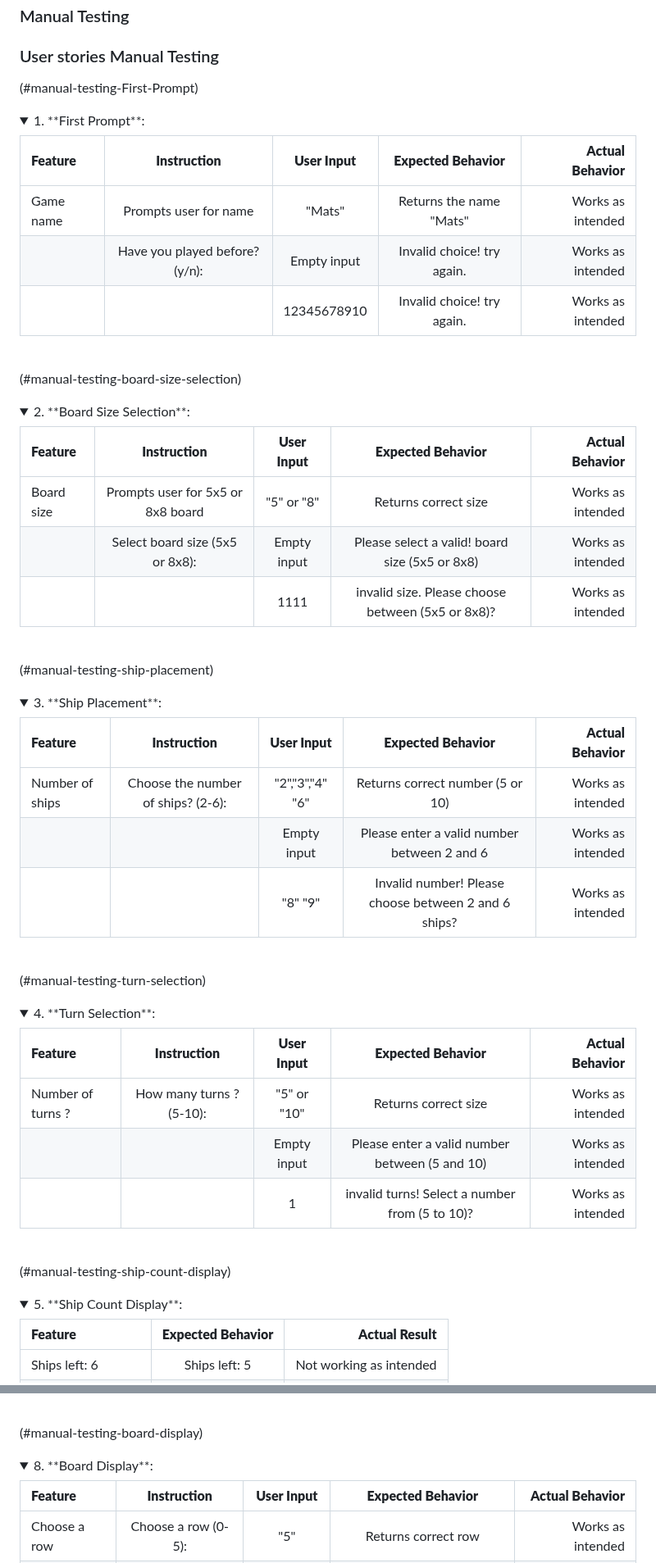
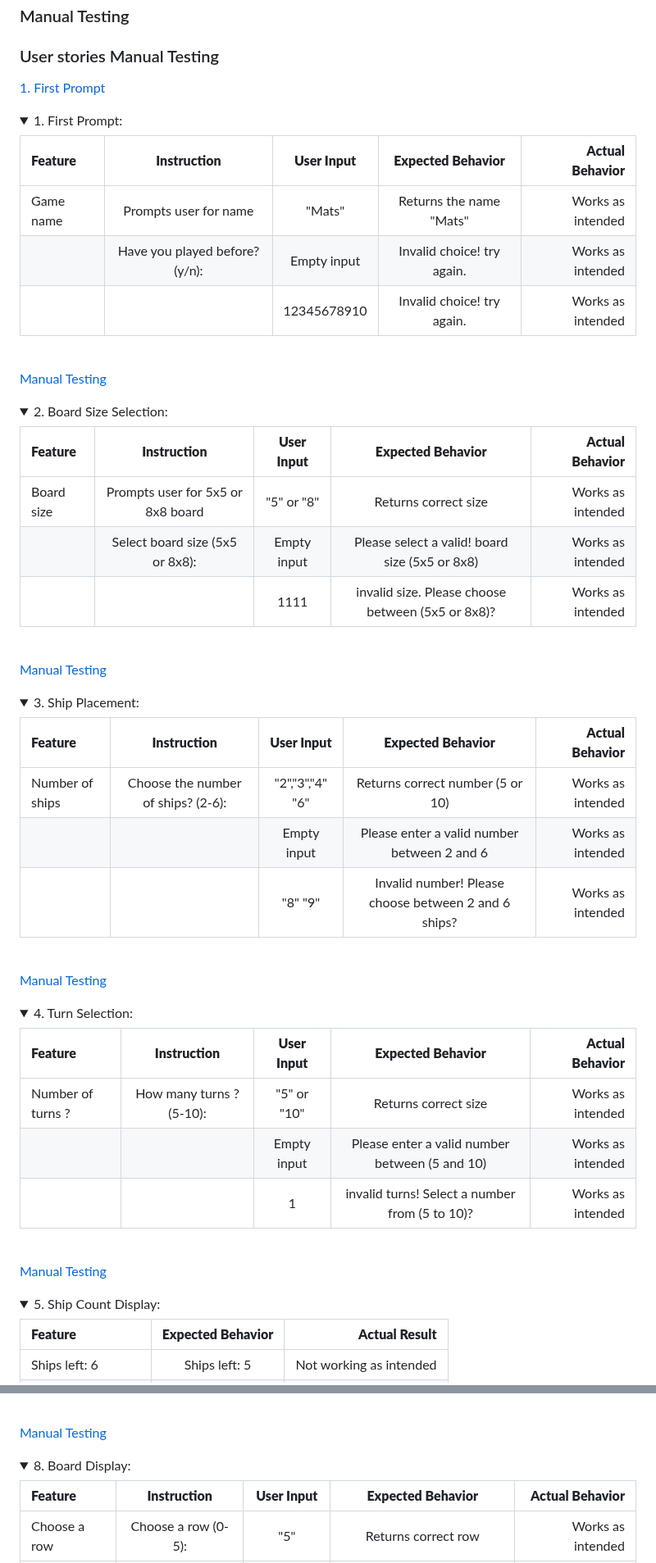
Before and after one commit to Moonchichiii/battleship_project3, a Markdown page: README.md, 2 parts joined by grey strips. Shown at 82% size. Rendered like a GitHub page; folded sections open.

Commit message:
Manual testing, Fixed navigation.

```diff
--- a/README.md
+++ b/README.md
@@ -228,10 +228,10 @@
 
 ###  User stories Manual Testing
 
-(#manual-testing-First-Prompt)
+[1. First Prompt](#first-prompt)
+<details>
+<summary id="first-prompt">1. First Prompt:</summary>
 
-
-<details><summary>1. **First Prompt**:</summary>
 
 | **Feature**  | **Instruction**              | **User Input**           | **Expected Behavior**                   | **Actual Behavior** |
 | :---         |    :----:                    |          :---:           |   :---:                                 |        ---:         |
@@ -242,8 +242,9 @@
 
 </details><br>
 
-(#manual-testing-board-size-selection)
-<details><summary>2. **Board Size Selection**:</summary>
+[Manual Testing](#manual-testing-board-size-selection)
+<details>
+<summary id="manual-testing-board-size-selection">2. Board Size Selection:</summary>
 
 | **Feature**  | **Instruction**              | **User Input**           | **Expected Behavior**                   | **Actual Behavior** |
 | :---         |    :----:                    |          :---:           |   :---:                                 |        ---:         |
@@ -256,9 +257,9 @@
 
 </details><br>
 
-(#manual-testing-ship-placement)
-
-<details><summary>3. **Ship Placement**:</summary>
+[Manual Testing](#manual-testing-ship-placement)
+<details>
+<summary id="manual-testing-ship-placement">3. Ship Placement:</summary>
 
 | **Feature**  | **Instruction**              | **User Input**           | **Expected Behavior**                   | **Actual Behavior** |
 | :---         |    :----:                    |          :---:           |   :---:                                 |        ---:         |
@@ -271,8 +272,9 @@
 
 </details><br>
 
-(#manual-testing-turn-selection)
-<details><summary>4. **Turn Selection**:</summary>
+[Manual Testing](#manual-testing-turn-selection)
+<details>
+<summary id="manual-testing-turn-selection">4. Turn Selection:</summary>
 
 | **Feature**  | **Instruction**              | **User Input**           | **Expected Behavior**                   | **Actual Behavior** |
 | :---         |    :----:                    |          :---:           |   :---:                                 |        ---:         |
@@ -283,8 +285,10 @@
 
 </details><br>
 
-(#manual-testing-ship-count-display)
-<details><summary>5. **Ship Count Display**:</summary>
+
+[Manual Testing](#manual-testing-ship-count-display)
+<details>
+<summary id="manual-testing-ship-count-display">5. Ship Count Display:</summary>
 
 | **Feature**  | **Expected Behavior**        | **Actual Result**      |
 | :---         |    :----:                    |          ---:          |
@@ -347,8 +353,9 @@
 </details><br>
 
 
-(#manual-testing-board-display)
-<details><summary>8. **Board Display**:</summary>
+[Manual Testing](#manual-testing-board-display)
+<details>
+<summary id="manual-testing-board-display">8. Board Display:</summary>
 
 | **Feature**  | **Instruction**              | **User Input**           | **Expected Behavior**                   | **Actual Behavior** |
 | :---         |    :----:                    |          :---:           |   :---:                                 |        ---:         |
```
Also changed, not shown: other parts of README.md (+13 -9 lines).
